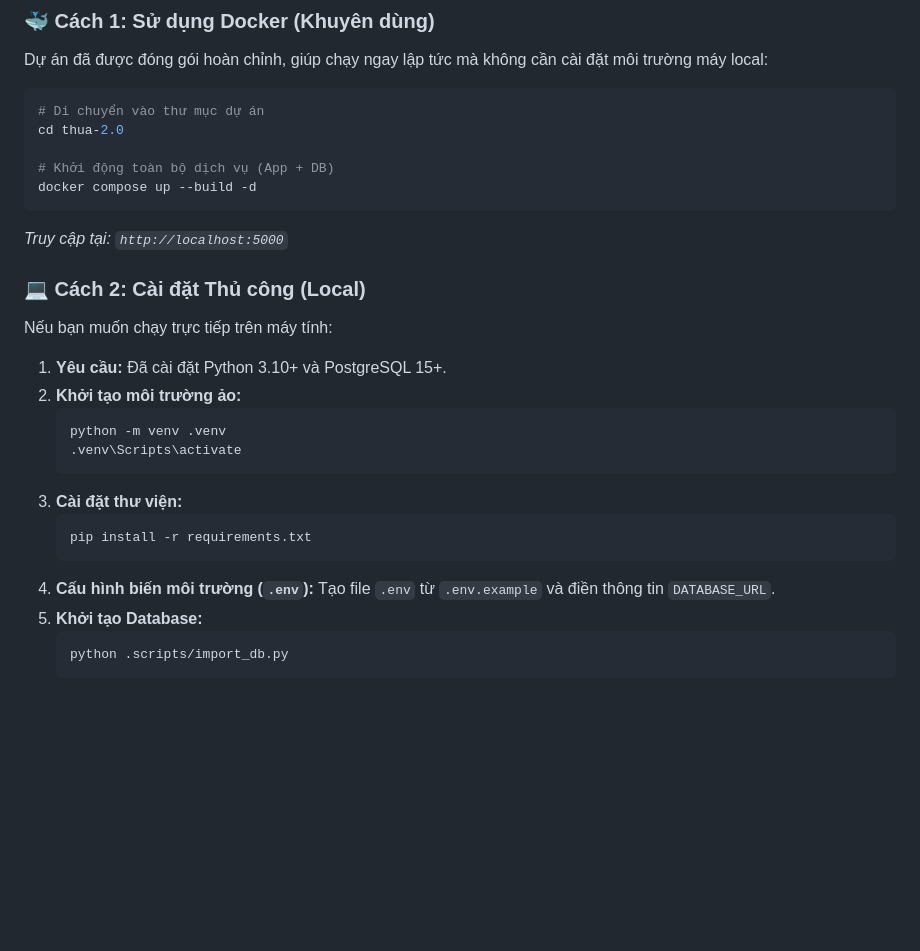
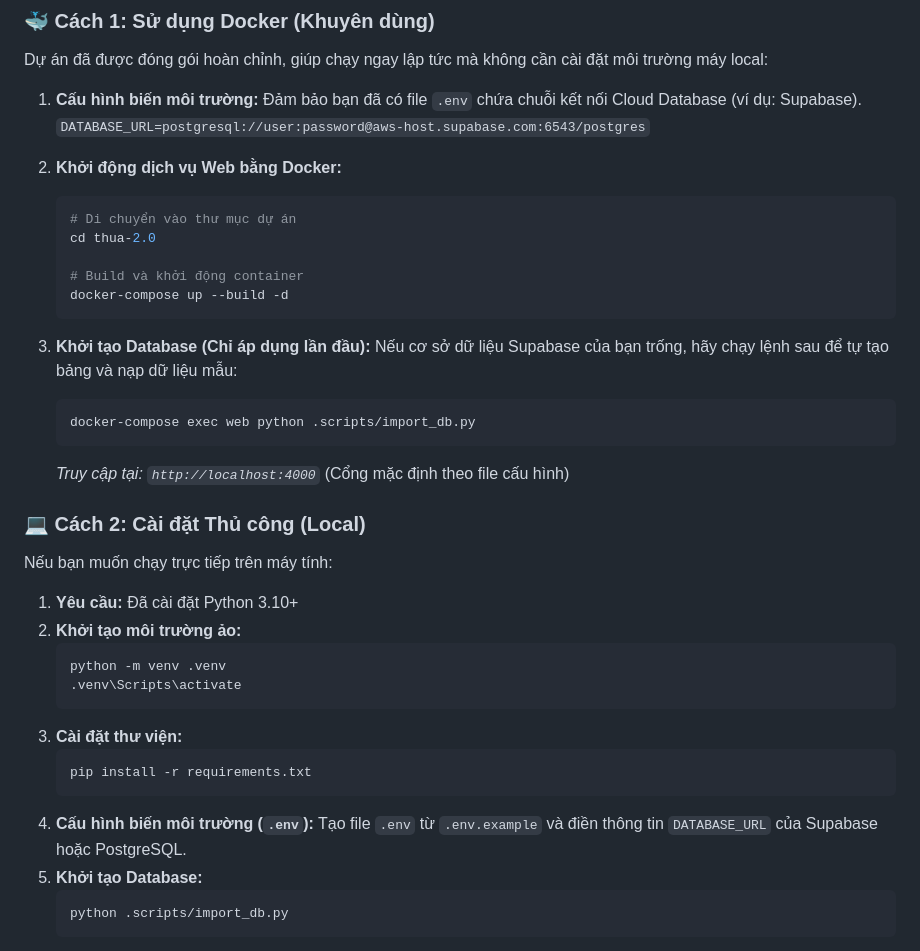
Before and after one commit to KasierBach/Quan-Ly-Thoi-Trang, a Markdown page: README.md, the part around the change. Drawn GitHub-style; blank space fills up the shorter version.

Commit message:
docs: update install instructions for Supabase and Docker

````diff
--- a/README.md
+++ b/README.md
@@ -64,19 +64,30 @@ thua-2.0/
 ### 🐳 Cách 1: Sử dụng Docker (Khuyên dùng)
 Dự án đã được đóng gói hoàn chỉnh, giúp chạy ngay lập tức mà không cần cài đặt môi trường máy local:
 
-```powershell
-# Di chuyển vào thư mục dự án
-cd thua-2.0
+1. **Cấu hình biến môi trường:**
+   Đảm bảo bạn đã có file `.env` chứa chuỗi kết nối Cloud Database (ví dụ: Supabase).
+   `DATABASE_URL=postgresql://user:password@aws-host.supabase.com:6543/postgres`
 
-# Khởi động toàn bộ dịch vụ (App + DB)
-docker compose up --build -d
-```
-*Truy cập tại: `http://localhost:5000`*
+2. **Khởi động dịch vụ Web bằng Docker:**
+   ```powershell
+   # Di chuyển vào thư mục dự án
+   cd thua-2.0
+
+   # Build và khởi động container
+   docker-compose up --build -d
+   ```
+
+3. **Khởi tạo Database (Chỉ áp dụng lần đầu):**
+   Nếu cơ sở dữ liệu Supabase của bạn trống, hãy chạy lệnh sau để tự tạo bảng và nạp dữ liệu mẫu:
+   ```powershell
+   docker-compose exec web python .scripts/import_db.py
+   ```
+   *Truy cập tại: `http://localhost:4000`* (Cổng mặc định theo file cấu hình)
 
 ### 💻 Cách 2: Cài đặt Thủ công (Local)
 Nếu bạn muốn chạy trực tiếp trên máy tính:
 
-1. **Yêu cầu:** Đã cài đặt Python 3.10+ và PostgreSQL 15+.
+1. **Yêu cầu:** Đã cài đặt Python 3.10+
 2. **Khởi tạo môi trường ảo:**
    ```powershell
    python -m venv .venv
@@ -87,7 +98,7 @@ Nếu bạn muốn chạy trực tiếp trên máy tính:
    pip install -r requirements.txt
    ```
 4. **Cấu hình biến môi trường (`.env`):**
-   Tạo file `.env` từ `.env.example` và điền thông tin `DATABASE_URL`.
+   Tạo file `.env` từ `.env.example` và điền thông tin `DATABASE_URL` của Supabase hoặc PostgreSQL.
 5. **Khởi tạo Database:**
    ```powershell
    python .scripts/import_db.py
````
